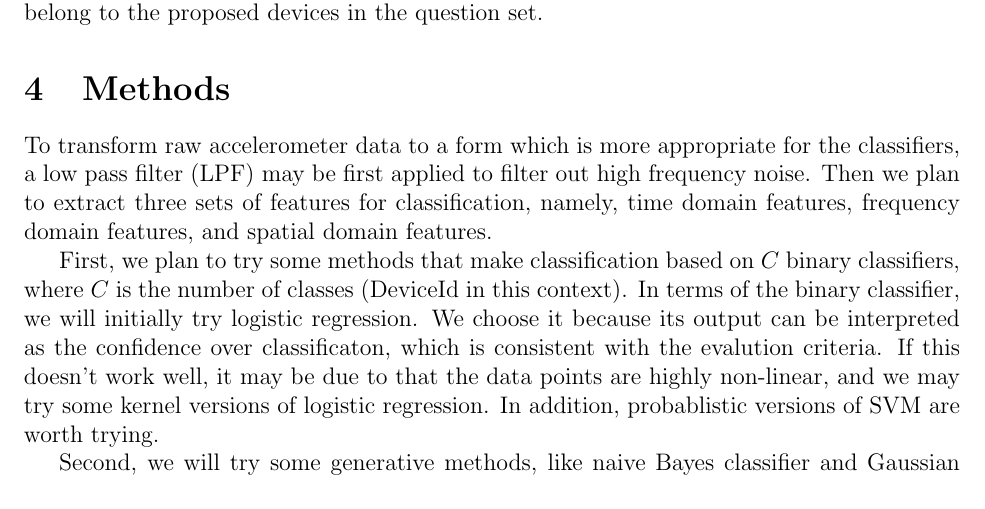
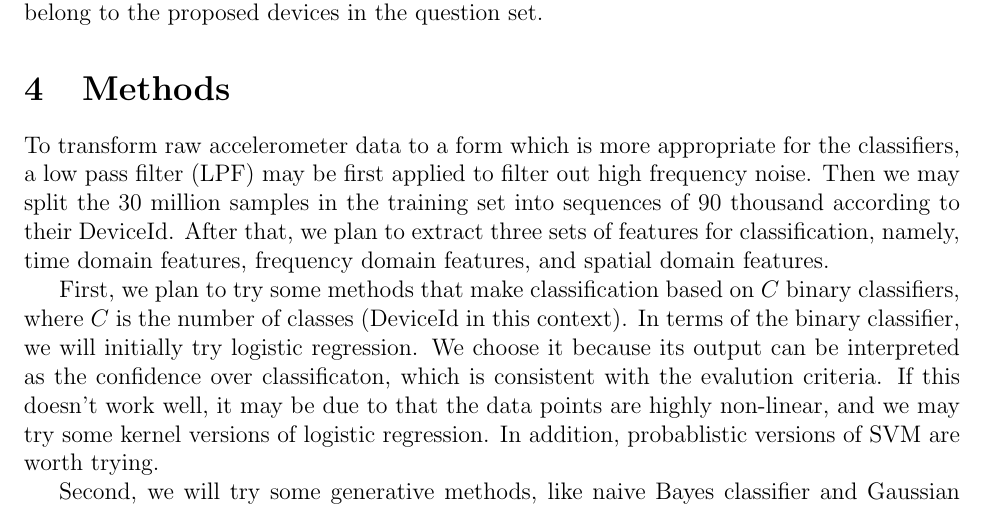
Before and after one commit to zym1010/CMU_10-701_Project, a LaTeX document (Proposal/proposal.tex): part of page 2 of 2, cut so that both start at the same text. Compiled offline with pdfLaTeX.

Commit message:
Sequence splitting added

```diff
--- a/Proposal/proposal.tex
+++ b/Proposal/proposal.tex
@@ -68,7 +68,7 @@ Our ultimate task is to determine whether the accelerometer recordings in the te
 
 
 \section{Methods}
-To transform raw accelerometer data to a form which is more appropriate for the classifiers, a low pass filter (LPF) may be first applied to filter out high frequency noise. Then we plan to extract three sets of features for classification, namely, time domain features, frequency domain features, and spatial domain features.
+To transform raw accelerometer data to a form which is more appropriate for the classifiers, a low pass filter (LPF) may be first applied to filter out high frequency noise. Then we may split the 30 million samples in the training set into sequences of 90 thousand according to their DeviceId. After that, we plan to extract three sets of features for classification, namely, time domain features, frequency domain features, and spatial domain features.
 
 First, we plan to try some methods that make classification based on $C$ binary classifiers, where $C$ is the number of classes (DeviceId in this context). In terms of the binary classifier, we will initially try logistic regression. We choose it because its output can be interpreted as the confidence over classificaton, which is consistent with the evalution criteria. If this doesn't work well, it may be due to that the data points are highly non-linear, and we may try some kernel versions of logistic regression. In addition, probablistic versions of SVM are worth trying.
 
```
